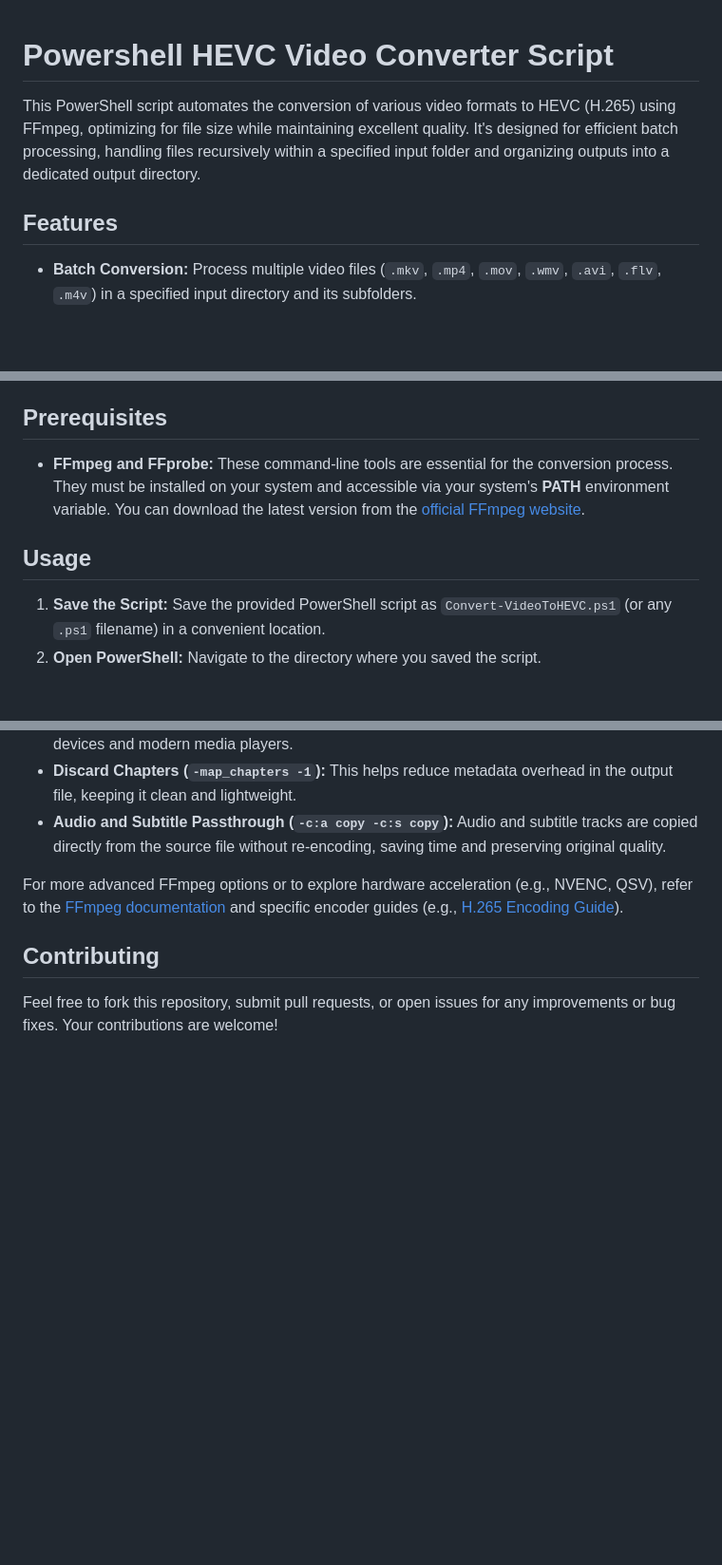
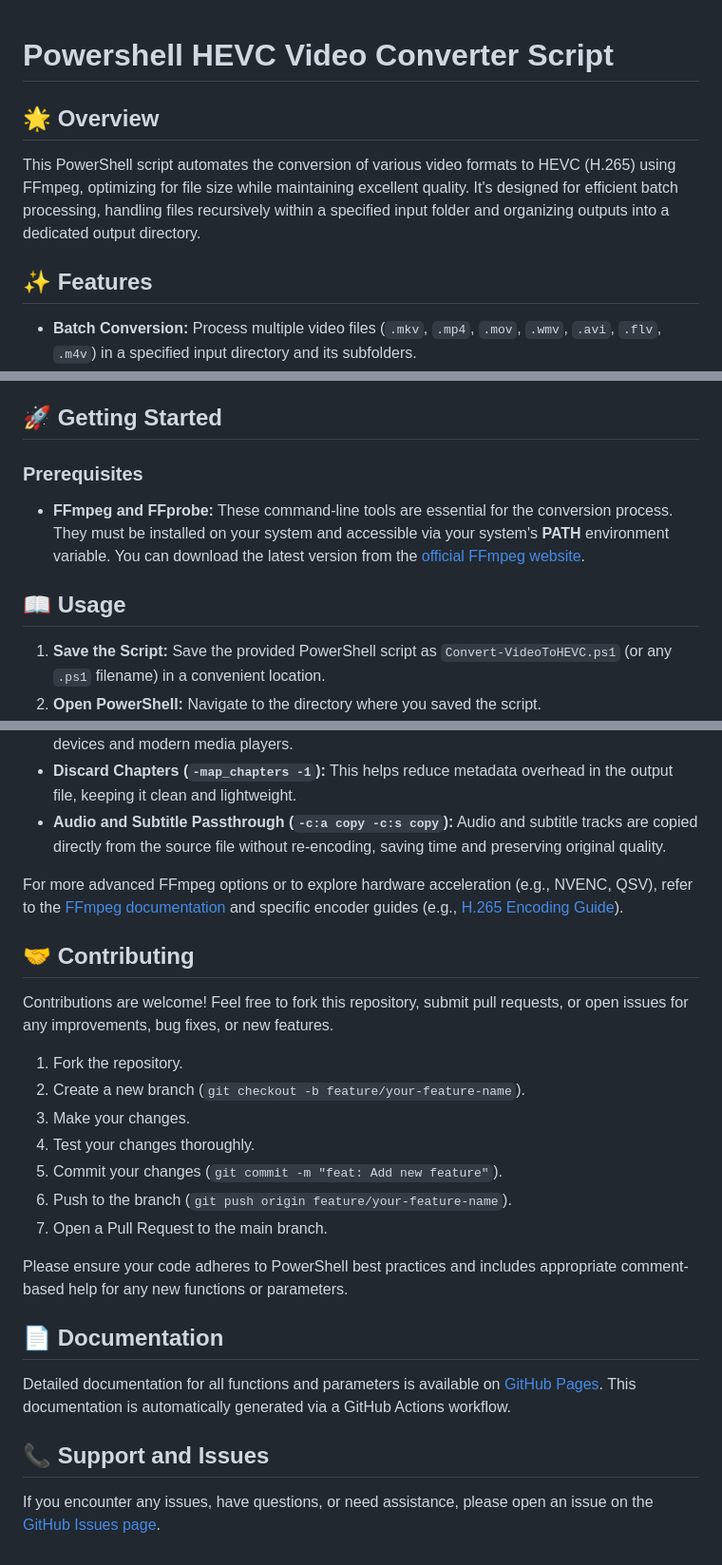
Before and after one commit to itsFelixH/powershell-hevc-converter, a Markdown page: README.md, 3 parts joined by grey strips. Shown at 95% size. Drawn GitHub-style; blank space fills up the shorter version.

Commit message:
docs: readme update for docs

```diff
--- a/README.md
+++ b/README.md
@@ -1,8 +1,10 @@
 # Powershell HEVC Video Converter Script
+
+## 🌟 Overview
 
 This PowerShell script automates the conversion of various video formats to HEVC (H.265) using FFmpeg, optimizing for file size while maintaining excellent quality. It's designed for efficient batch processing, handling files recursively within a specified input folder and organizing outputs into a dedicated output directory.
 
-## Features
+## ✨ Features
 
 * **Batch Conversion:** Process multiple video files (`.mkv`, `.mp4`, `.mov`, `.wmv`, `.avi`, `.flv`, `.m4v`) in a specified input directory and its subfolders.
 * **HEVC Encoding:** Utilizes the `libx265` encoder for highly efficient H.265 compression, providing a superior balance of quality and file size compared to older codecs like H.264.
@@ -14,11 +16,13 @@ This PowerShell script automates the conversion of various video formats to HEVC
 * **Pre-flight Check:** The script validates that both `ffmpeg` and `ffprobe` are installed and available in your system's PATH before starting any conversions.
 * **Interactive Batching:** Optionally process files in smaller batches with an interactive prompt after each batch, giving you control over long-running jobs.
 
-## Prerequisites
+## 🚀 Getting Started
+
+### Prerequisites
 
 * **FFmpeg and FFprobe:** These command-line tools are essential for the conversion process. They must be installed on your system and accessible via your system's **PATH** environment variable. You can download the latest version from the [official FFmpeg website](https://ffmpeg.org/download.html).
 
-## Usage
+## 📖 Usage
 
 1. **Save the Script:** Save the provided PowerShell script as `Convert-VideoToHEVC.ps1` (or any `.ps1` filename) in a convenient location.
 2. **Open PowerShell:** Navigate to the directory where you saved the script.
@@ -102,6 +106,25 @@ The script uses a carefully selected set of FFmpeg options to ensure a good bala
 
 For more advanced FFmpeg options or to explore hardware acceleration (e.g., NVENC, QSV), refer to the [FFmpeg documentation](https://ffmpeg.org/documentation.html) and specific encoder guides (e.g., [H.265 Encoding Guide](https://trac.ffmpeg.org/wiki/Encode/H.265)).
 
-## Contributing
+## 🤝 Contributing
 
-Feel free to fork this repository, submit pull requests, or open issues for any improvements or bug fixes. Your contributions are welcome!
+Contributions are welcome! Feel free to fork this repository, submit pull requests, or open issues for any improvements, bug fixes, or new features.
+
+1. Fork the repository.
+2. Create a new branch (`git checkout -b feature/your-feature-name`).
+3. Make your changes.
+4. Test your changes thoroughly.
+5. Commit your changes (`git commit -m "feat: Add new feature"`).
+6. Push to the branch (`git push origin feature/your-feature-name`).
+7. Open a Pull Request to the main branch.
+
+Please ensure your code adheres to PowerShell best practices and includes appropriate comment-based help for any new functions or parameters.
+
+## 📄 Documentation
+
+Detailed documentation for all functions and parameters is available on [GitHub Pages](https://itsfelixh.github.io/powershell-hevc-converter/).
+This documentation is automatically generated via a GitHub Actions workflow.
+
+## 📞 Support and Issues
+
+If you encounter any issues, have questions, or need assistance, please open an issue on the [GitHub Issues page](https://github.com/itsFelixH/powershell-hevc-converter/issues).
```
